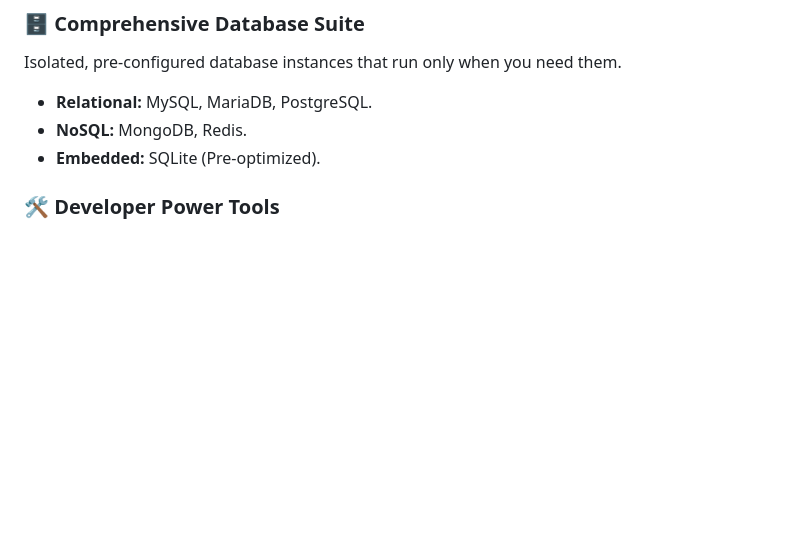
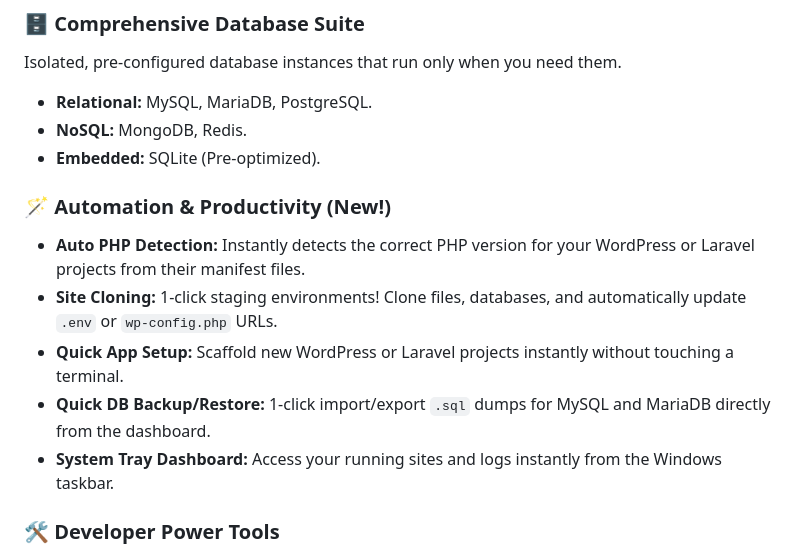
Before and after one commit to mohammad-sheikh-shahinur-rahman/banglahost-dev, a Markdown page: README.md, the part around the change. Rendered like a GitHub page; blank space fills up the shorter version.

Commit message:
docs: add v1.4.4.0 automation and productivity features to README

```diff
--- a/README.md
+++ b/README.md
@@ -31,6 +31,13 @@ Isolated, pre-configured database instances that run only when you need them.
 - **Relational:** MySQL, MariaDB, PostgreSQL.
 - **NoSQL:** MongoDB, Redis.
 - **Embedded:** SQLite (Pre-optimized).
+
+### 🪄 Automation & Productivity (New!)
+- **Auto PHP Detection:** Instantly detects the correct PHP version for your WordPress or Laravel projects from their manifest files.
+- **Site Cloning:** 1-click staging environments! Clone files, databases, and automatically update `.env` or `wp-config.php` URLs.
+- **Quick App Setup:** Scaffold new WordPress or Laravel projects instantly without touching a terminal.
+- **Quick DB Backup/Restore:** 1-click import/export `.sql` dumps for MySQL and MariaDB directly from the dashboard.
+- **System Tray Dashboard:** Access your running sites and logs instantly from the Windows taskbar.
 
 ### 🛠️ Developer Power Tools
 - **Mailpit:** Catch and debug outgoing emails locally.
```
